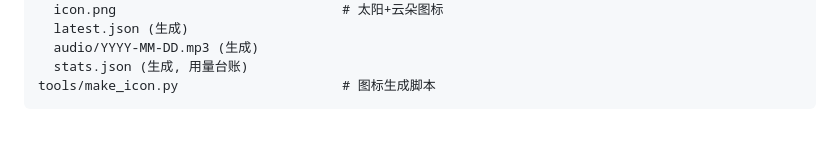
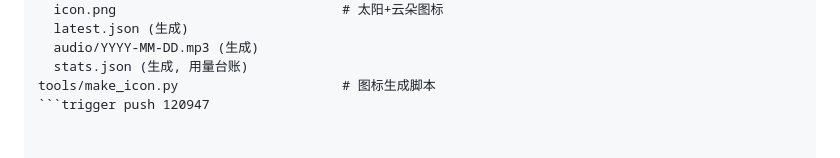
Before and after one commit to xiaochunqiu1/minnan-weather, a Markdown page: README.md, the part around the change. Drawn GitHub-style.

Commit message:
ci: trigger cos upload

````diff
--- a/README.md
+++ b/README.md
@@ -71,4 +71,4 @@ site/                                  # EdgeOne 部署目录
   audio/YYYY-MM-DD.mp3 (生成)
   stats.json (生成, 用量台账)
 tools/make_icon.py                     # 图标生成脚本
-```
+```trigger push 120947
````
